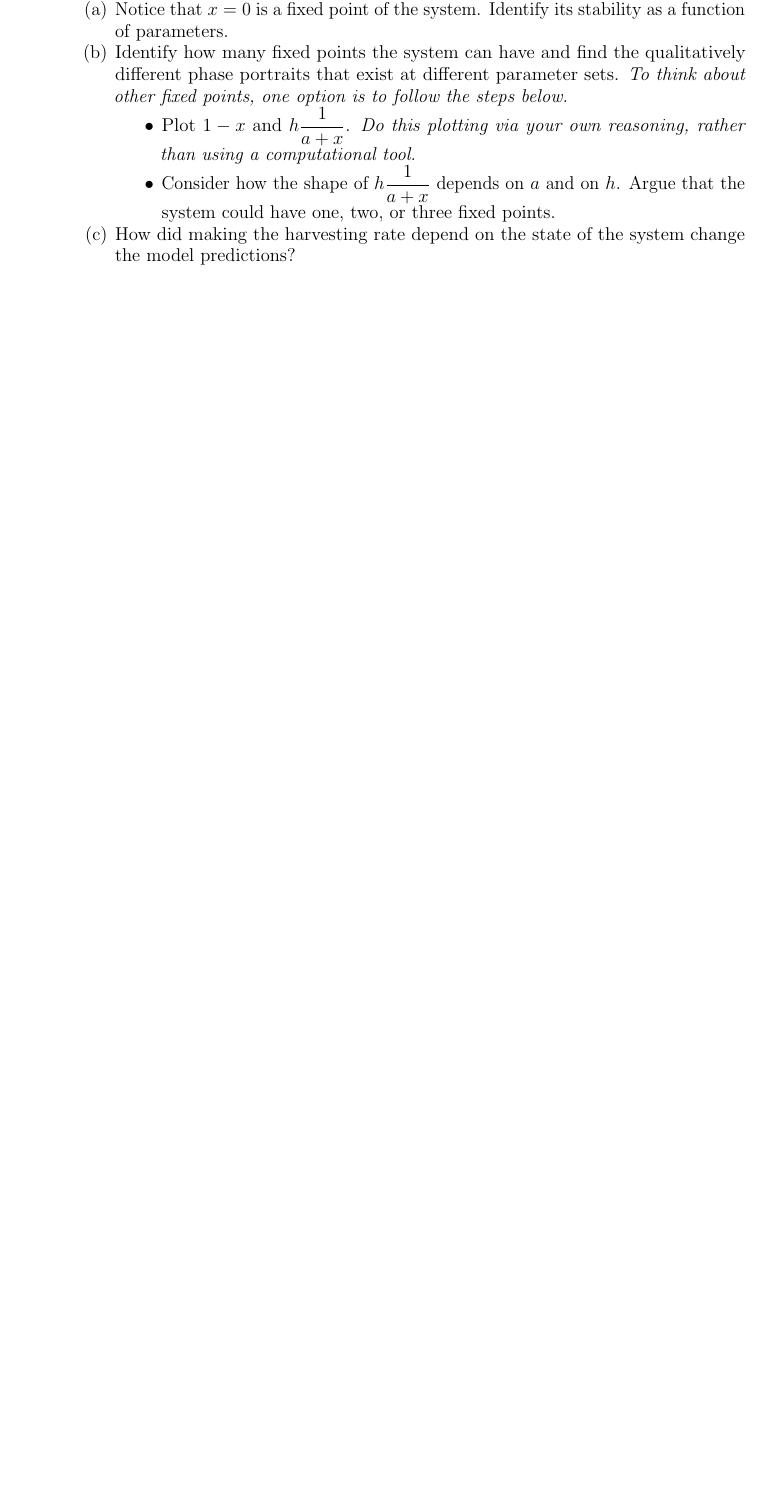
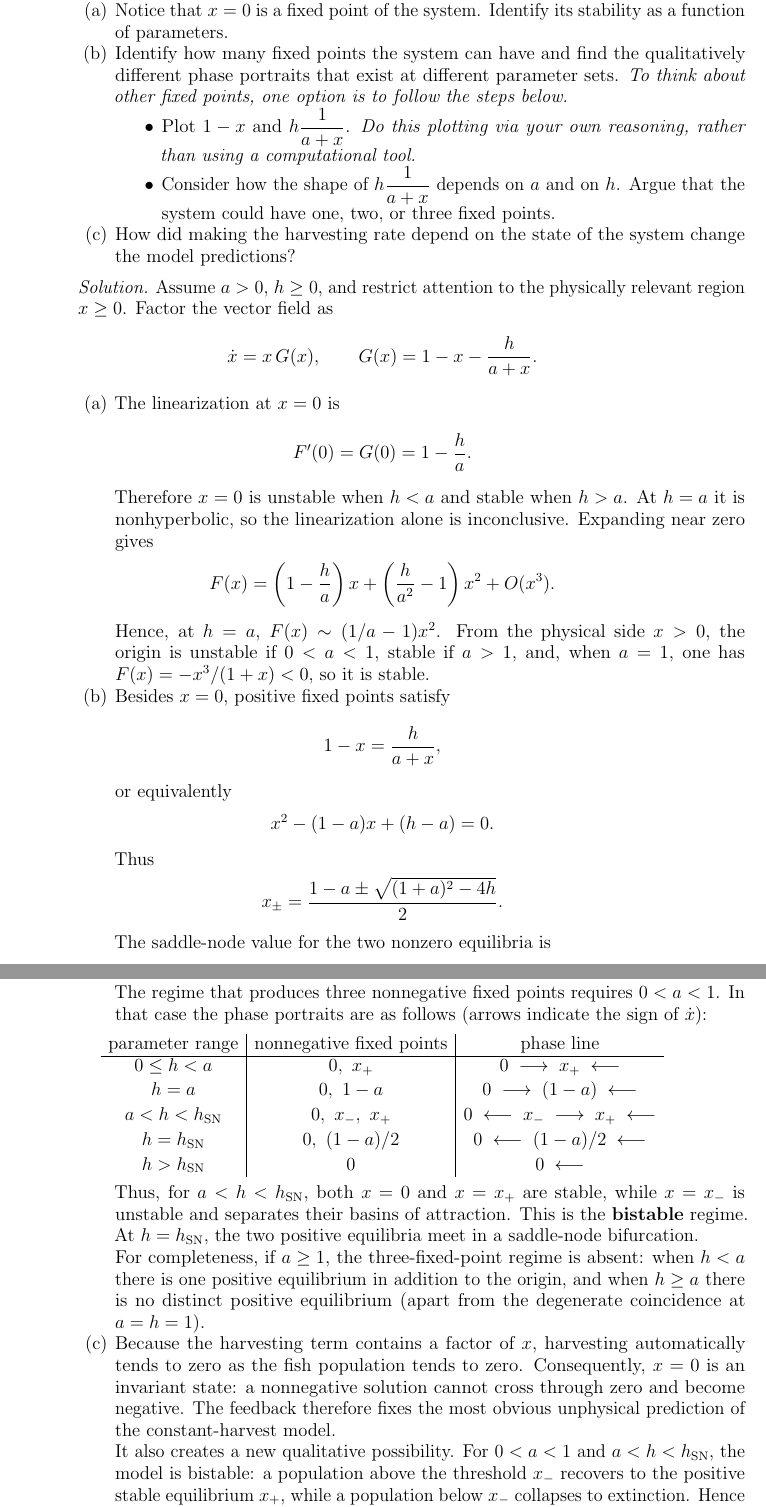
Before and after one commit to chtompki/MathFall2026, a LaTeX paper (DynamicalSystems/Class20260901/4aNondimensionalityAndBistability.tex): part of page 4 of 4 before the commit and two parts of pages 5 and 6 of 6 after it, the two joined at a grey line, cut so that both start at the same text, the shorter picture padded with empty space. Compiled offline with pdfLaTeX.

Commit message:
finish(DynamicalSystems): class20260901

```diff
--- a/DynamicalSystems/Class20260901/4aNondimensionalityAndBistability.tex
+++ b/DynamicalSystems/Class20260901/4aNondimensionalityAndBistability.tex
@@ -216,3 +257,76 @@
             \end{itemize}
             \item How did making the harvesting rate depend on the state of the system change the model predictions?
         \end{enumerate}
+        \begin{solution}
+            Assume $a>0$, $h\ge0$, and restrict attention to the physically relevant region $x\ge0$. Factor
+            the vector field as
+            \[
+                \dot{x}=x\,G(x),
+                \qquad
+                G(x)=1-x-\frac{h}{a+x}.
+            \]
+
+            \begin{enumerate}[label=(\alph*)]
+    \item The linearization at $x=0$ is
+    \[
+        F'(0)=G(0)=1-\frac{h}{a}.
+    \]
+    Therefore $x=0$ is unstable when $h<a$ and stable when $h>a$. At $h=a$ it is
+    nonhyperbolic, so the linearization alone is inconclusive. Expanding near zero gives
+    \[
+        F(x)=\left(1-\frac{h}{a}\right)x
+        +\left(\frac{h}{a^2}-1\right)x^2+O(x^3).
+    \]
+    Hence, at $h=a$, $F(x)\sim(1/a-1)x^2$. From the physical side $x>0$, the origin is
+    unstable if $0<a<1$, stable if $a>1$, and, when $a=1$, one has
+    $F(x)=-x^3/(1+x)<0$, so it is stable.
+
+    \item Besides $x=0$, positive fixed points satisfy
+    \[
+        1-x=\frac{h}{a+x},
+    \]
+    or equivalently
+    \[
+        x^2-(1-a)x+(h-a)=0.
+    \]
+    Thus
+    \[
+        x_{\pm}=\frac{1-a\pm\sqrt{(1+a)^2-4h}}{2}.
+    \]
+    The saddle-node value for the two nonzero equilibria is
+    \[
+        h_{\mathrm{SN}}=\frac{(1+a)^2}{4}.
+    \]
+
+    The regime that produces three nonnegative fixed points requires $0<a<1$. In that case the
+    phase portraits are as follows (arrows indicate the sign of $\dot{x}$):
+    \[
+        \begin{array}{c|c|c}
+            \text{parameter range} & \text{nonnegative fixed points} & \text{phase line}\\
+            \hline
+            0\le h<a & 0,\ x_+ & 0\;\longrightarrow\;x_+\;\longleftarrow\\[2pt]
+            h=a & 0,\ 1-a & 0\;\longrightarrow\;(1-a)\;\longleftarrow\\[2pt]
+            a<h<h_{\mathrm{SN}} & 0,\ x_-,\ x_+ &
+            0\;\longleftarrow\;x_-\;\longrightarrow\;x_+\;\longleftarrow\\[2pt]
+            h=h_{\mathrm{SN}} & 0,\ (1-a)/2 &
+            0\;\longleftarrow\;(1-a)/2\;\longleftarrow\\[2pt]
+            h>h_{\mathrm{SN}} & 0 & 0\;\longleftarrow
+        \end{array}
+    \]
+    Thus, for $a<h<h_{\mathrm{SN}}$, both $x=0$ and $x=x_+$ are stable, while $x=x_-$ is
+    unstable and separates their basins of attraction. This is the \textbf{bistable} regime.
+    At $h=h_{\mathrm{SN}}$, the two positive equilibria meet in a saddle-node bifurcation.
+
+    For completeness, if $a\ge1$, the three-fixed-point regime is absent: when $h<a$ there is one
+    positive equilibrium in addition to the origin, and when $h\ge a$ there is no distinct positive
+    equilibrium (apart from the degenerate coincidence at $a=h=1$).
+
+    \item Because the harvesting term contains a factor of $x$, harvesting automatically tends to
+    zero as the fish population tends to zero. Consequently, $x=0$ is an invariant state: a
+    nonnegative solution cannot cross through zero and become negative. The feedback therefore fixes
+    the most obvious unphysical prediction of the constant-harvest model.
+
+    It also creates a new qualitative possibility. For $0<a<1$ and
+    $a<h<h_{\mathrm{SN}}$, the model is bistable: a population above the threshold $x_-$ recovers to
+    the positive stable equilibrium $x_+$, while a population below $x_-$ collapses to extinction.
+    Hence the eventual outcome depends not only on the parameters but also on the initial fish
```
Also changed, not shown: DynamicalSystems/Class20260901/4aNondimensionalityAndBistability.pdf, DynamicalSystems/Class20260901/4aNondimensionalityAndBistability.tex (45 more changed lines). Lines whose indentation alone changed are shown as unchanged.
